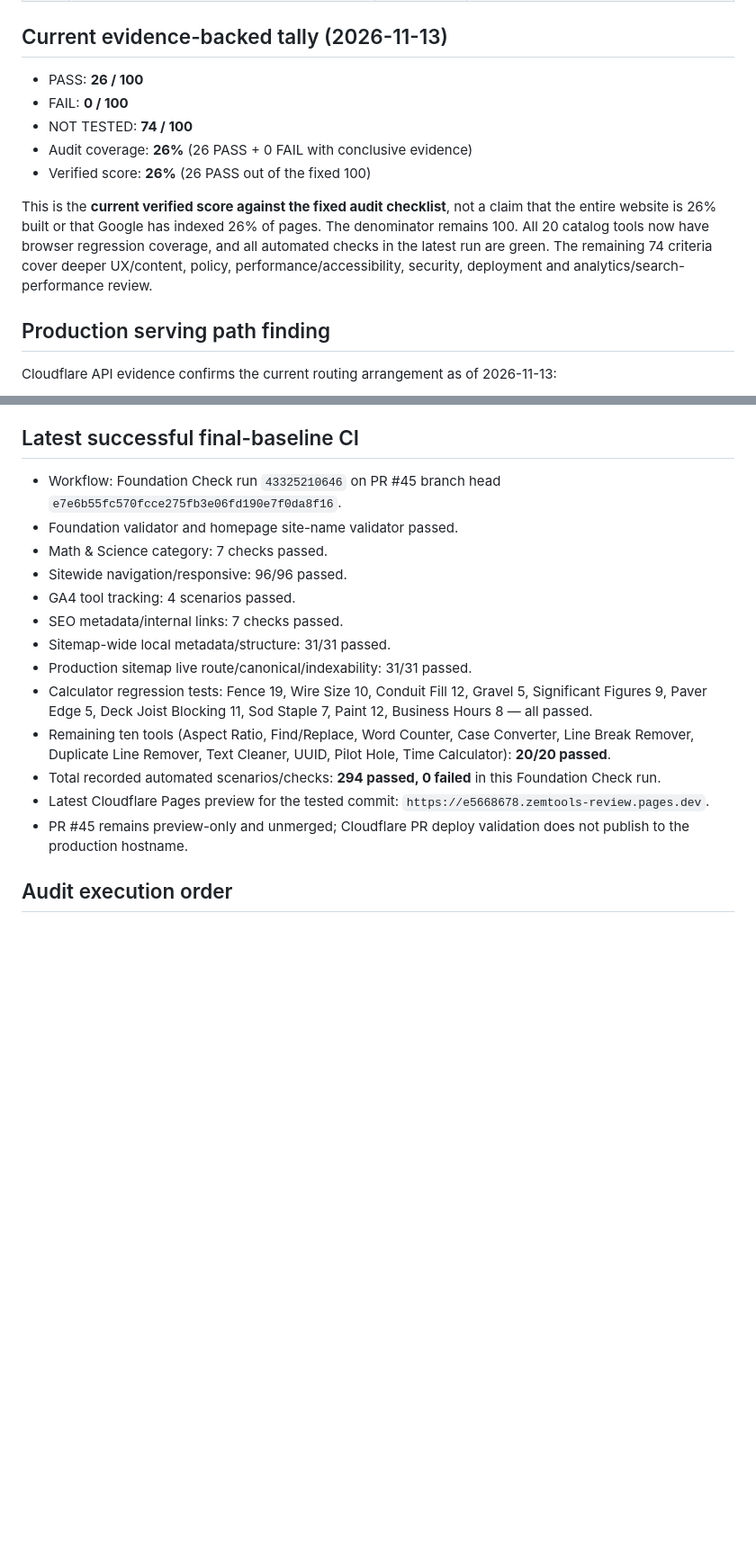
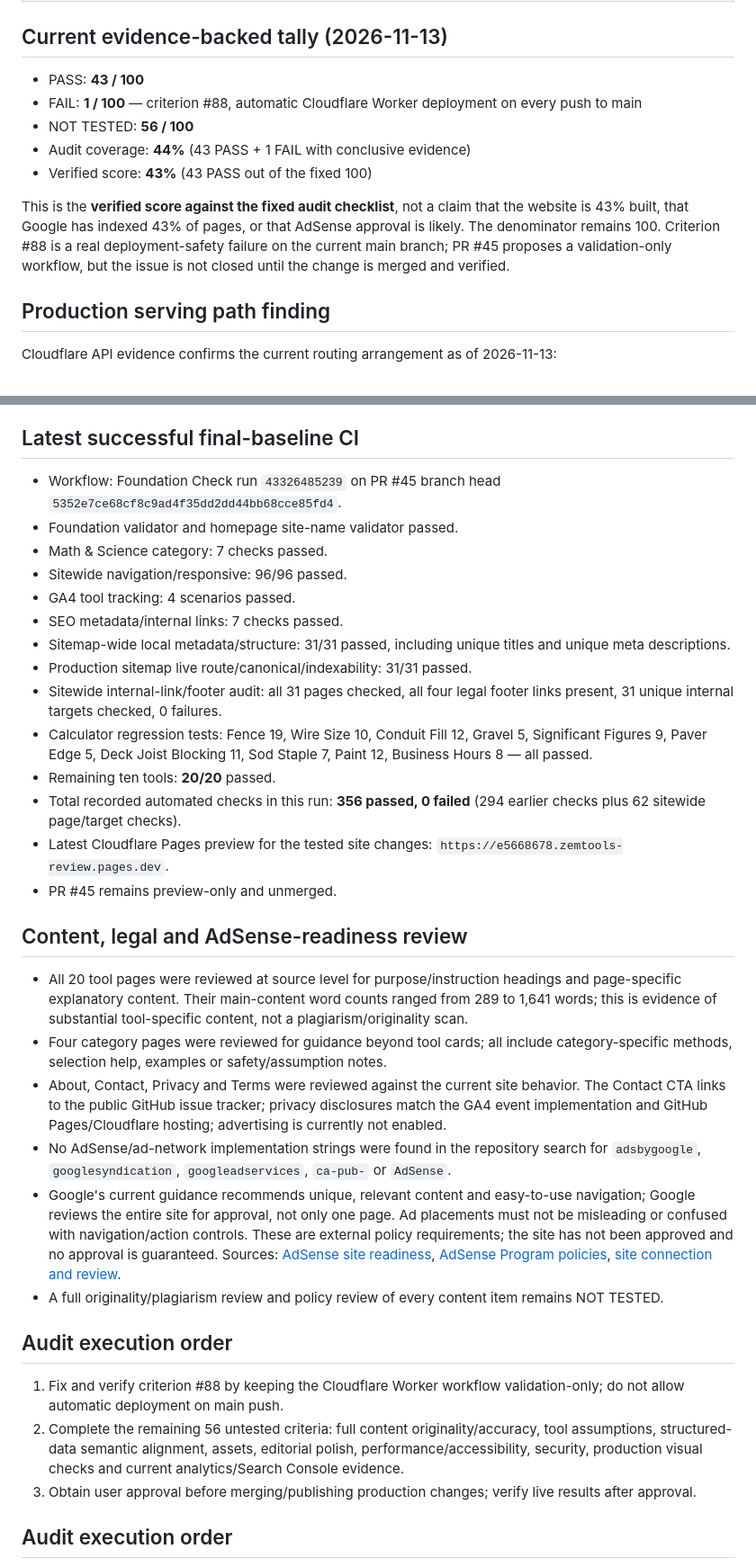
Before and after one commit to saqibali49005-ship-it/utility-platform, a Markdown page: FINAL-AUDIT-2026-11-13.md, 2 parts joined by grey strips. Shown at 90% size. GitHub-like rendering; blank space fills up the shorter version.

Commit message:
Record expanded content/legal audit and fixed 43-point score

```diff
--- a/FINAL-AUDIT-2026-11-13.md
+++ b/FINAL-AUDIT-2026-11-13.md
@@ -187,13 +187,13 @@ This is the single final baseline audit ledger for the current site. It consolid
 
 ## Current evidence-backed tally (2026-11-13)
 
-- PASS: **26 / 100**
-- FAIL: **0 / 100**
-- NOT TESTED: **74 / 100**
-- Audit coverage: **26%** (26 PASS + 0 FAIL with conclusive evidence)
-- Verified score: **26%** (26 PASS out of the fixed 100)
+- PASS: **43 / 100**
+- FAIL: **1 / 100** — criterion #88, automatic Cloudflare Worker deployment on every push to main
+- NOT TESTED: **56 / 100**
+- Audit coverage: **44%** (43 PASS + 1 FAIL with conclusive evidence)
+- Verified score: **43%** (43 PASS out of the fixed 100)
 
-This is the **current verified score against the fixed audit checklist**, not a claim that the entire website is 26% built or that Google has indexed 26% of pages. The denominator remains 100. All 20 catalog tools now have browser regression coverage, and all automated checks in the latest run are green. The remaining 74 criteria cover deeper UX/content, policy, performance/accessibility, security, deployment and analytics/search-performance review.
+This is the **verified score against the fixed audit checklist**, not a claim that the website is 43% built, that Google has indexed 43% of pages, or that AdSense approval is likely. The denominator remains 100. Criterion #88 is a real deployment-safety failure on the current main branch; PR #45 proposes a validation-only workflow, but the issue is not closed until the change is merged and verified.
 
 ## Production serving path finding
 
@@ -210,19 +210,35 @@ Therefore the currently evidenced production origin is GitHub Pages behind Cloud
 
 ## Latest successful final-baseline CI
 
-- Workflow: Foundation Check run `43325210646` on PR #45 branch head `e7e6b55fc570fcce275fb3e06fd190e7f0da8f16`.
+- Workflow: Foundation Check run `43326485239` on PR #45 branch head `5352e7ce68cf8c9ad4f35dd2dd44bb68cce85fd4`.
 - Foundation validator and homepage site-name validator passed.
 - Math & Science category: 7 checks passed.
 - Sitewide navigation/responsive: 96/96 passed.
 - GA4 tool tracking: 4 scenarios passed.
 - SEO metadata/internal links: 7 checks passed.
-- Sitemap-wide local metadata/structure: 31/31 passed.
+- Sitemap-wide local metadata/structure: 31/31 passed, including unique titles and unique meta descriptions.
 - Production sitemap live route/canonical/indexability: 31/31 passed.
+- Sitewide internal-link/footer audit: all 31 pages checked, all four legal footer links present, 31 unique internal targets checked, 0 failures.
 - Calculator regression tests: Fence 19, Wire Size 10, Conduit Fill 12, Gravel 5, Significant Figures 9, Paver Edge 5, Deck Joist Blocking 11, Sod Staple 7, Paint 12, Business Hours 8 — all passed.
-- Remaining ten tools (Aspect Ratio, Find/Replace, Word Counter, Case Converter, Line Break Remover, Duplicate Line Remover, Text Cleaner, UUID, Pilot Hole, Time Calculator): **20/20 passed**.
-- Total recorded automated scenarios/checks: **294 passed, 0 failed** in this Foundation Check run.
-- Latest Cloudflare Pages preview for the tested commit: `https://e5668678.zemtools-review.pages.dev`.
-- PR #45 remains preview-only and unmerged; Cloudflare PR deploy validation does not publish to the production hostname.
+- Remaining ten tools: **20/20** passed.
+- Total recorded automated checks in this run: **356 passed, 0 failed** (294 earlier checks plus 62 sitewide page/target checks).
+- Latest Cloudflare Pages preview for the tested site changes: `https://e5668678.zemtools-review.pages.dev`.
+- PR #45 remains preview-only and unmerged.
+
+## Content, legal and AdSense-readiness review
+
+- All 20 tool pages were reviewed at source level for purpose/instruction headings and page-specific explanatory content. Their main-content word counts ranged from 289 to 1,641 words; this is evidence of substantial tool-specific content, not a plagiarism/originality scan.
+- Four category pages were reviewed for guidance beyond tool cards; all include category-specific methods, selection help, examples or safety/assumption notes.
+- About, Contact, Privacy and Terms were reviewed against the current site behavior. The Contact CTA links to the public GitHub issue tracker; privacy disclosures match the GA4 event implementation and GitHub Pages/Cloudflare hosting; advertising is currently not enabled.
+- No AdSense/ad-network implementation strings were found in the repository search for `adsbygoogle`, `googlesyndication`, `googleadservices`, `ca-pub-` or `AdSense`.
+- Google's current guidance recommends unique, relevant content and easy-to-use navigation; Google reviews the entire site for approval, not only one page. Ad placements must not be misleading or confused with navigation/action controls. These are external policy requirements; the site has not been approved and no approval is guaranteed. Sources: [AdSense site readiness](https://support.google.com/adsense/answer/7299563), [AdSense Program policies](https://support.google.com/adsense/answer/48182), [site connection and review](https://support.google.com/adsense/answer/7584263).
+- A full originality/plagiarism review and policy review of every content item remains NOT TESTED.
+
+## Audit execution order
+
+1. Fix and verify criterion #88 by keeping the Cloudflare Worker workflow validation-only; do not allow automatic deployment on main push.
+2. Complete the remaining 56 untested criteria: full content originality/accuracy, tool assumptions, structured-data semantic alignment, assets, editorial polish, performance/accessibility, security, production visual checks and current analytics/Search Console evidence.
+3. Obtain user approval before merging/publishing production changes; verify live results after approval.
 
 ## Audit execution order
 
```
Also changed, not shown: other parts of FINAL-AUDIT-2026-11-13.md (+18 -18 lines).
